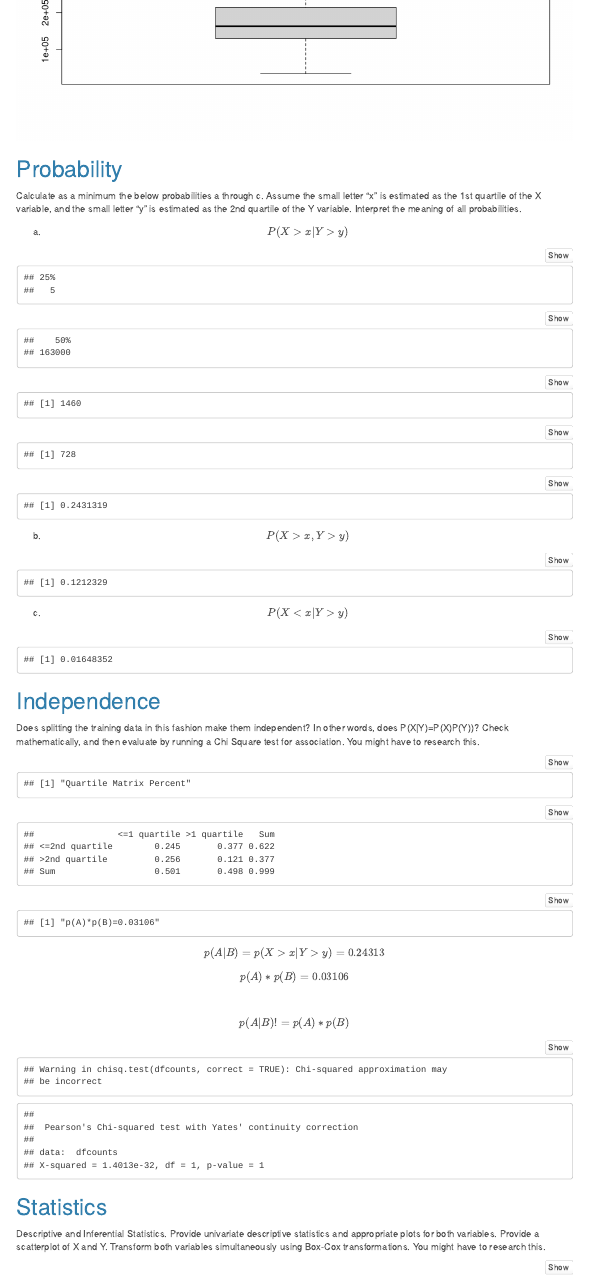
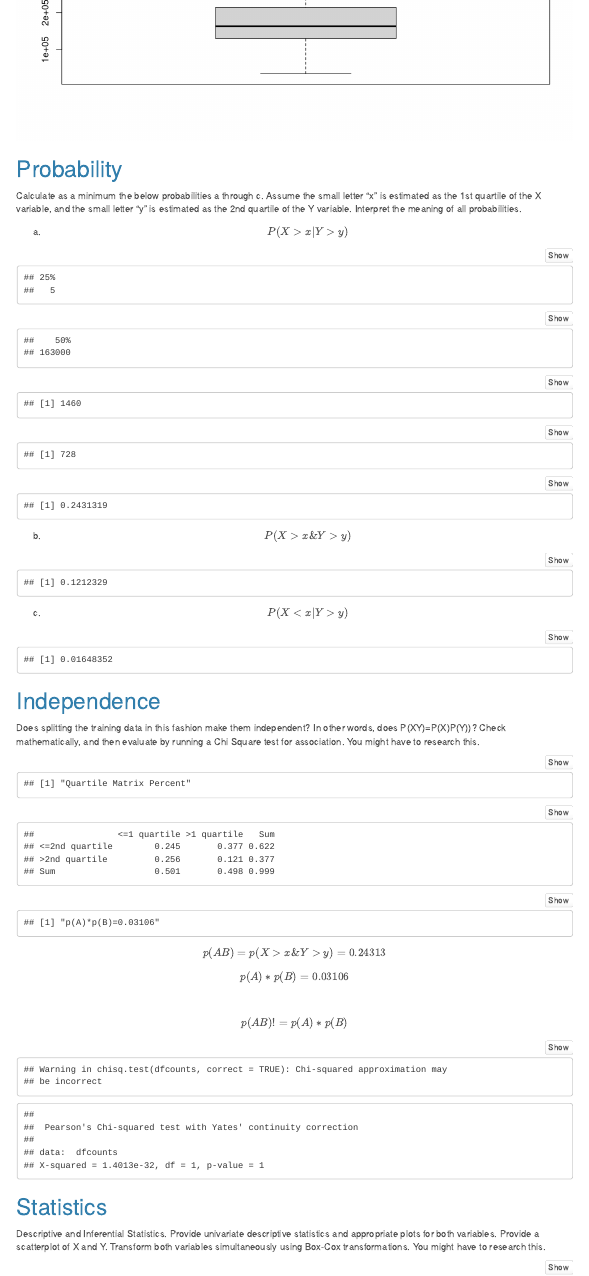
Before and after one commit to raghu74us/DATA-605, an R Markdown document (Final Project/RRamnath_FinalProject.Rmd): the page in a window 1100 px wide, from 2640 px down. Rendered offline with R 4.5, knitr and Pandoc, with nearby package versions; a font, style sheet, LaTeX package, included part or bibliography that could not be used is replaced or left out; menus at the side of the page are left out.

Commit message:
modified on 12/18
updated based on typo errors.

````diff
--- a/Final Project/RRamnath_FinalProject.Rmd
+++ b/Final Project/RRamnath_FinalProject.Rmd
@@ -121,7 +121,7 @@ p3
 
 # Independence
 
-   Does splitting the training data in this fashion make them independent? In other words, does P(X|Y)=P(X)P(Y))?   Check mathematically, and then evaluate by running a Chi Square test for association. You might have to research this.
+   Does splitting the training data in this fashion make them independent? In other words, does P(XY)=P(X)P(Y))?   Check mathematically, and then evaluate by running a Chi Square test for association. You might have to research this.
 
 
 ```{r P4}
@@ -149,10 +149,10 @@ print (paste0("p(A)*p(B)=", round(c4*c5,5)))
 
 
 
-$$ p(A|B)=p(X>x|Y>y)= 0.24313$$
+$$ p(AB)=p(X>x \& Y>y)= 0.24313$$
 
 $$ p(A)*p(B)=0.03106 $$
-$$ p(A|B) != p(A)*p(B)$$
+$$ p(AB) != p(A)*p(B)$$
 
 ```{r P4.1}
 
````
Also changed, not shown: Final Project/RRamnath_FinalProject.Rmd (2 more changed lines).
